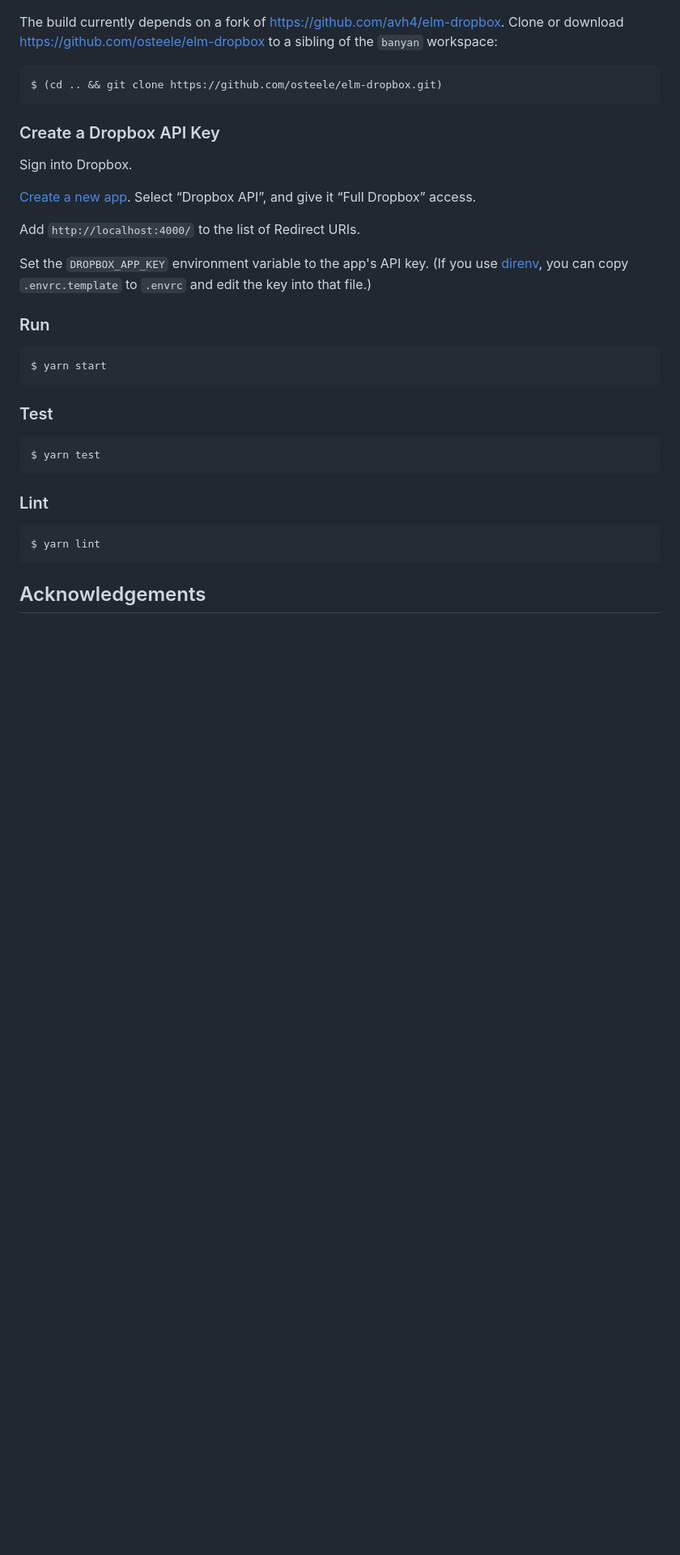
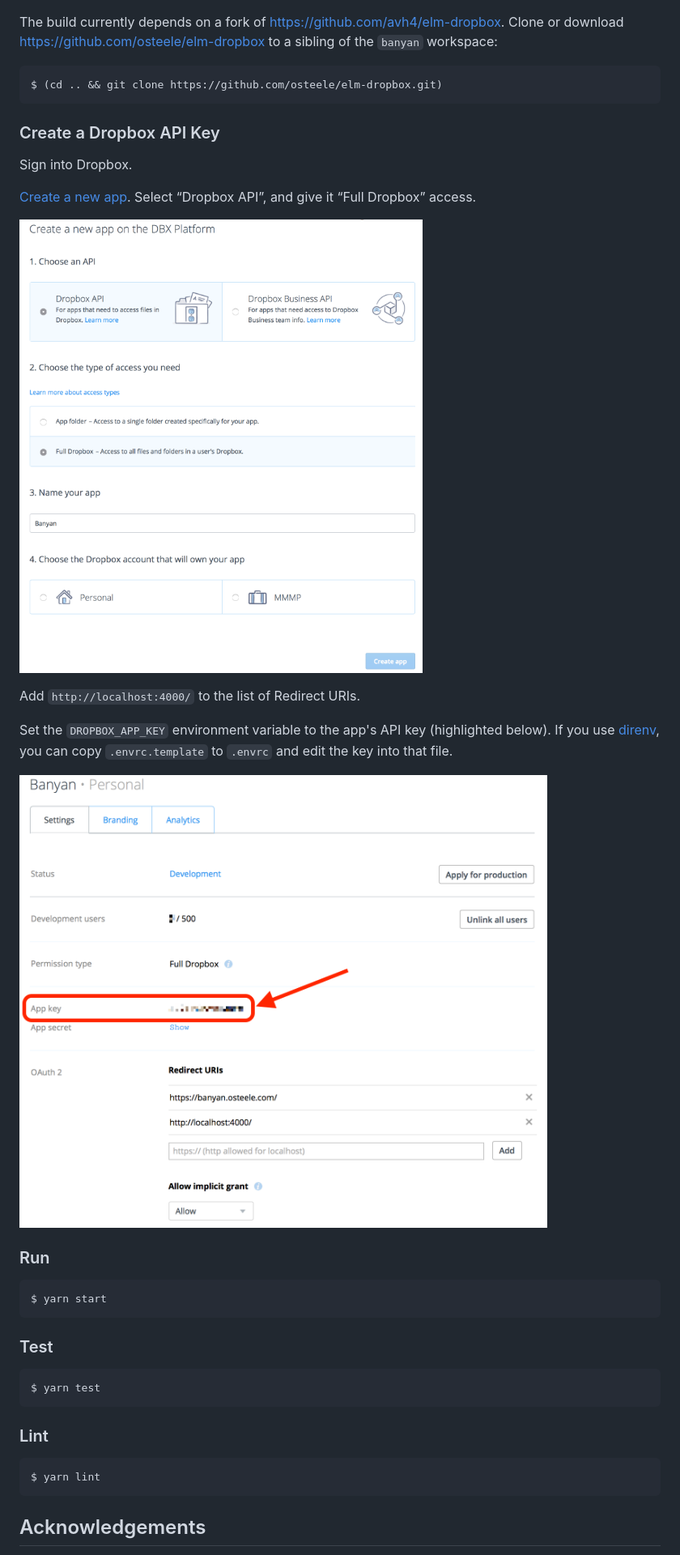
Before and after one commit to osteele/banyan, a Markdown page: README.md, the part around the change printed below. Shown: that part at 81% size. Drawn GitHub-style; pictures changed too: docs/dropbox-app-settings.png (added), docs/dropbox-create-app.png (added); blank space fills up the shorter version.

Commit message:
Add some screenshots for Dropbox app settings

```diff
--- a/README.md
+++ b/README.md
@@ -30,11 +30,15 @@ Sign into Dropbox.
 [Create a new app](https://www.dropbox.com/developers/apps/create). Select
 “Dropbox API”, and give it “Full Dropbox” access.
 
+![](./docs/dropbox-create-app.png)
+
 Add `http://localhost:4000/` to the list of Redirect URIs.
 
-Set the `DROPBOX_APP_KEY` environment variable to the app's API key. (If you use
-[direnv](https://direnv.net/), you can copy `.envrc.template` to `.envrc` and
-edit the key into that file.)
+Set the `DROPBOX_APP_KEY` environment variable to the app's API key (highlighted
+below). If you use [direnv](https://direnv.net/), you can copy `.envrc.template`
+to `.envrc` and edit the key into that file.
+
+![](./docs/dropbox-app-settings.png)
 
 ### Run
 
```
Also changed, not shown: other parts of README.md (+5 -6 lines).
